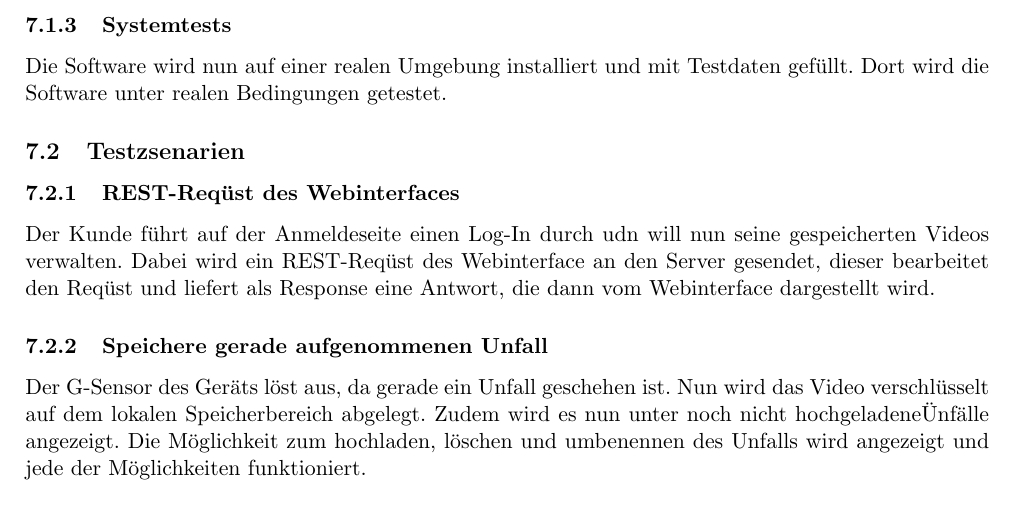
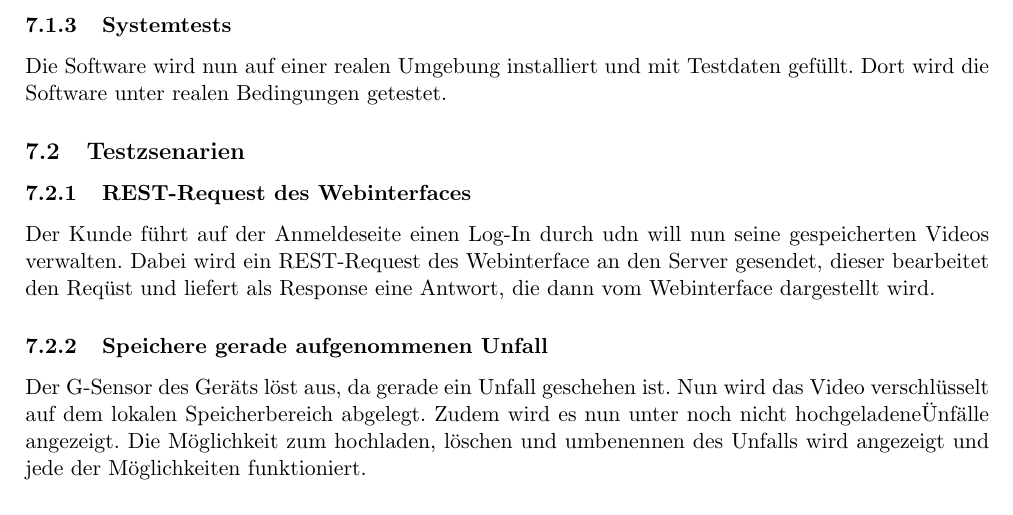
Before and after one commit to rocklyve/pcc-funcspec, a LaTeX document (Pflichtenheft.tex, which reads subtopicsFuncspec/Globale_Testfaelle.tex): part of page 9 of 11, cut so that both start at the same text. Compiled offline with pdfLaTeX.

Commit message:
Restreqüst zu Request, search/replace mistake

```diff
--- a/subtopicsFuncspec/Globale_Testfaelle.tex
+++ b/subtopicsFuncspec/Globale_Testfaelle.tex
@@ -13,8 +13,8 @@ In der Integration-Testsuite wird die Kommunikation der Komponenten getestet.
 Die Software wird nun auf einer realen Umgebung installiert und mit Testdaten gef\"ullt. Dort wird die Software unter realen Bedingungen getestet.
 
 \subsection{Testzsenarien}
-\subsubsection{REST-Req\"ust des Webinterfaces}
-Der Kunde f\"uhrt auf der Anmeldeseite einen Log-In durch udn will nun seine gespeicherten Videos verwalten. Dabei wird ein REST-Req\"ust des Webinterface an den Server gesendet, dieser bearbeitet den Req\"ust und liefert als Response eine Antwort, die dann vom Webinterface dargestellt wird.
+\subsubsection{REST-Request des Webinterfaces}
+Der Kunde f\"uhrt auf der Anmeldeseite einen Log-In durch udn will nun seine gespeicherten Videos verwalten. Dabei wird ein REST-Request des Webinterface an den Server gesendet, dieser bearbeitet den Req\"ust und liefert als Response eine Antwort, die dann vom Webinterface dargestellt wird.
 
 \subsubsection{Speichere gerade aufgenommenen Unfall}
 Der G-Sensor des Ger\"ats l\"ost aus, da gerade ein Unfall geschehen ist. Nun wird das Video verschl\"usselt auf dem lokalen Speicherbereich abgelegt. Zudem wird es nun unter "noch nicht hochgeladene" Unf\"alle angezeigt. Die M\"oglichkeit zum hochladen, l\"oschen und umbenennen des Unfalls wird angezeigt und jede der M\"oglichkeiten funktioniert.
```
